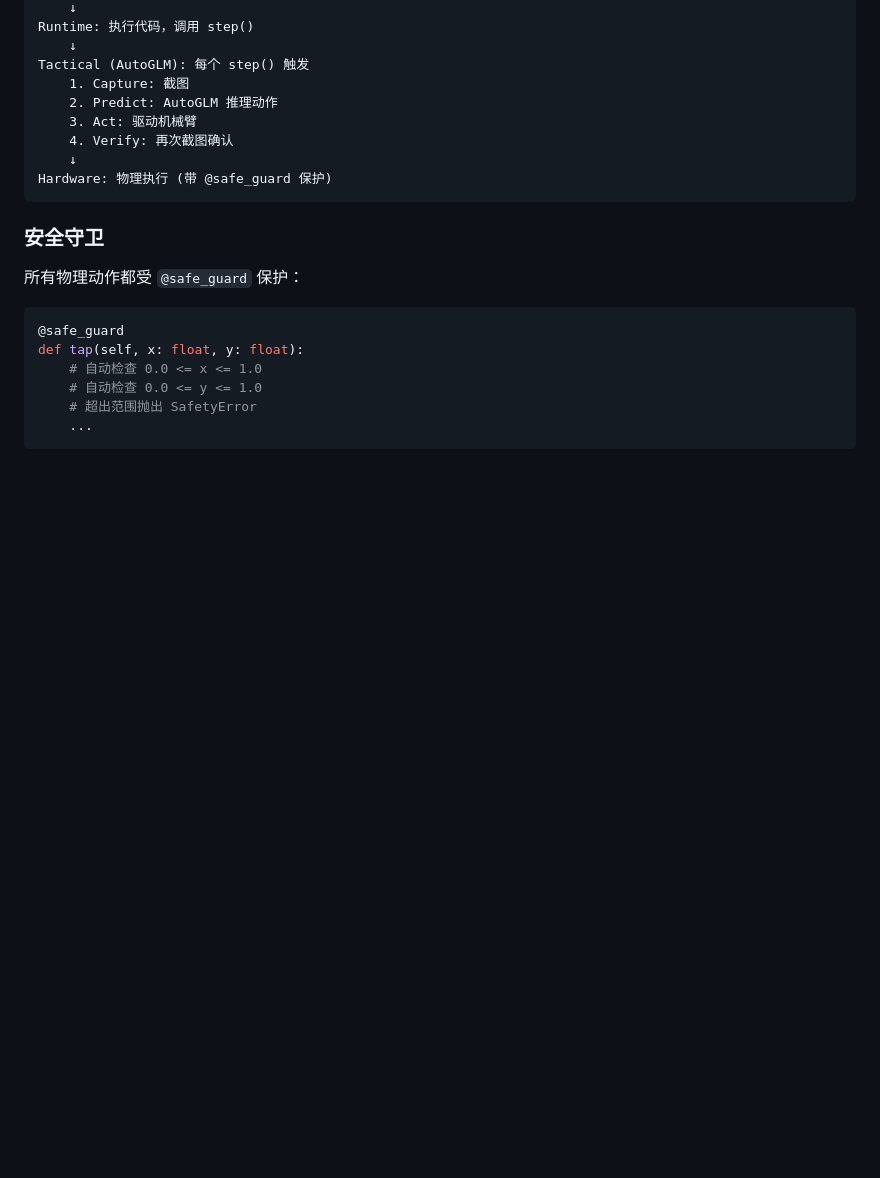
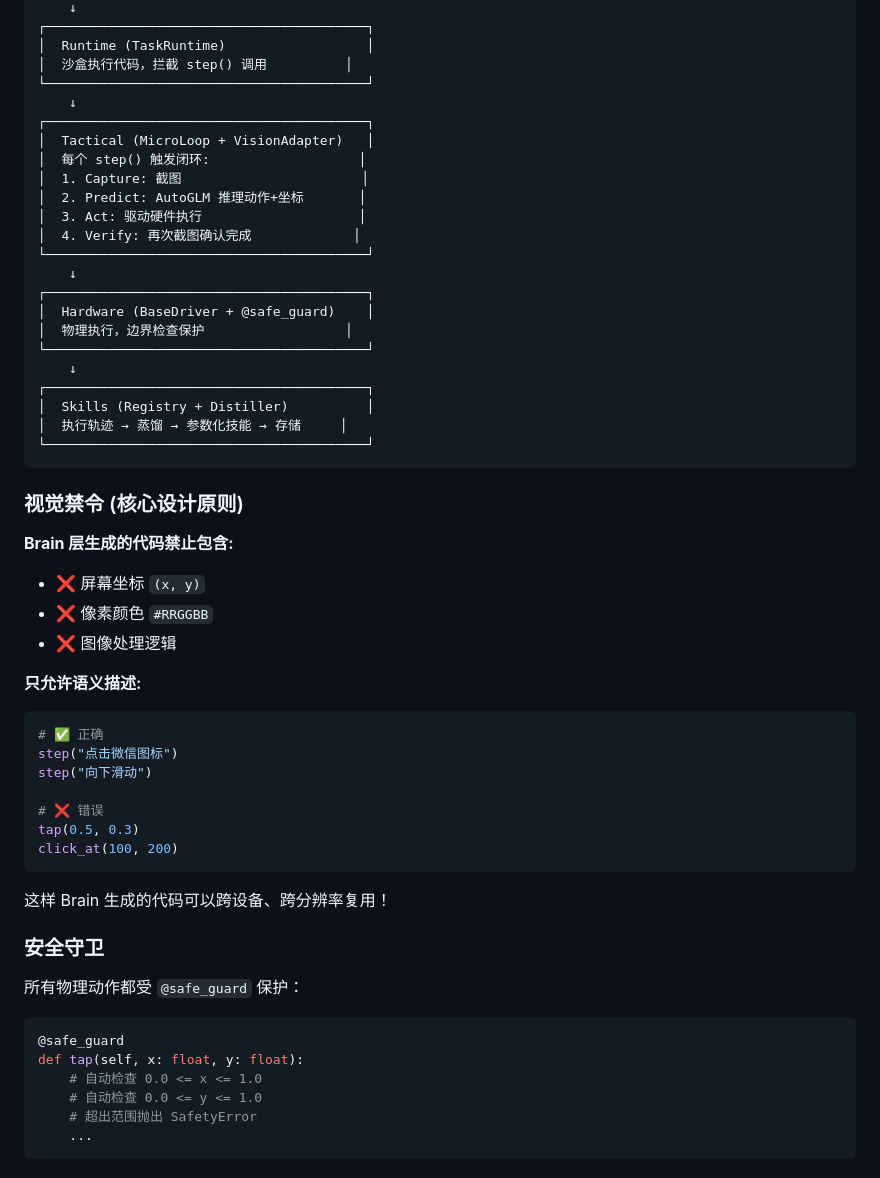
Before and after one commit to parafallen-maker/non-intrusive-phone-controller, a Markdown page: README.md, the part around one of its changes. Rendered like a GitHub page; blank space fills up the shorter version.

````diff
--- a/README.md
+++ b/README.md
@@ -117,14 +179,48 @@ Brain (GPT-4): 生成 Python 代码
     ↓
-Runtime: 执行代码，调用 step()
+┌─────────────────────────────────────────┐
+│  Runtime (TaskRuntime)                  │
+│  沙盒执行代码，拦截 step() 调用          │
+└─────────────────────────────────────────┘
     ↓
-Tactical (AutoGLM): 每个 step() 触发
-    1. Capture: 截图
-    2. Predict: AutoGLM 推理动作
-    3. Act: 驱动机械臂
-    4. Verify: 再次截图确认
+┌─────────────────────────────────────────┐
+│  Tactical (MicroLoop + VisionAdapter)   │
+│  每个 step() 触发闭环:                   │
+│  1. Capture: 截图                       │
+│  2. Predict: AutoGLM 推理动作+坐标       │
+│  3. Act: 驱动硬件执行                    │
+│  4. Verify: 再次截图确认完成             │
+└─────────────────────────────────────────┘
     ↓
-Hardware: 物理执行 (带 @safe_guard 保护)
+┌─────────────────────────────────────────┐
+│  Hardware (BaseDriver + @safe_guard)    │
+│  物理执行，边界检查保护                  │
+└─────────────────────────────────────────┘
+    ↓
+┌─────────────────────────────────────────┐
+│  Skills (Registry + Distiller)          │
+│  执行轨迹 → 蒸馏 → 参数化技能 → 存储     │
+└─────────────────────────────────────────┘
 ```
+
+### 视觉禁令 (核心设计原则)
+
+**Brain 层生成的代码禁止包含:**
+- ❌ 屏幕坐标 `(x, y)`
+- ❌ 像素颜色 `#RRGGBB`
+- ❌ 图像处理逻辑
+
+**只允许语义描述:**
+```python
+# ✅ 正确
+step("点击微信图标")
+step("向下滑动")
+
+# ❌ 错误
+tap(0.5, 0.3)
+click_at(100, 200)
+```
+
+这样 Brain 生成的代码可以跨设备、跨分辨率复用！
 
 ### 安全守卫
 
````
Also changed, not shown: other parts of README.md (+115 -53 lines).
